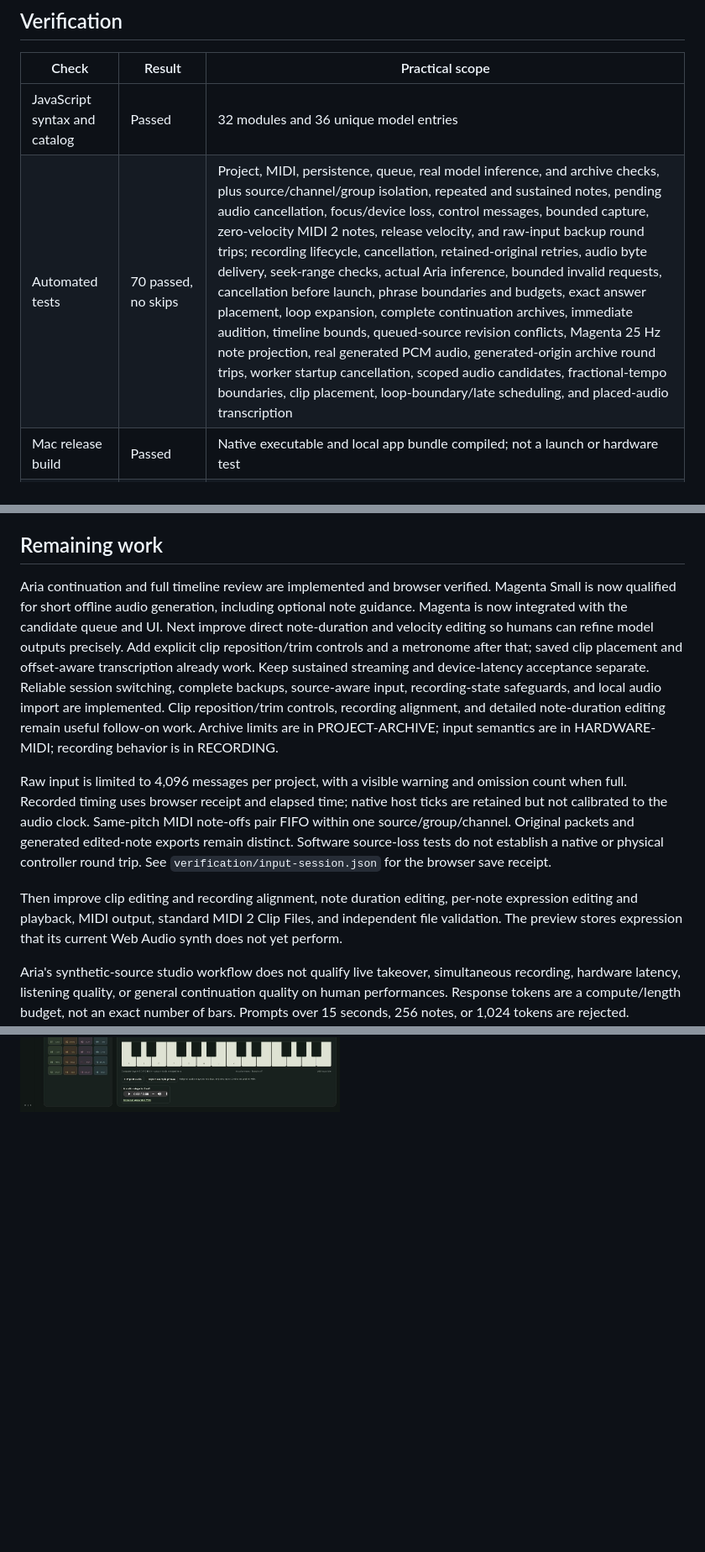
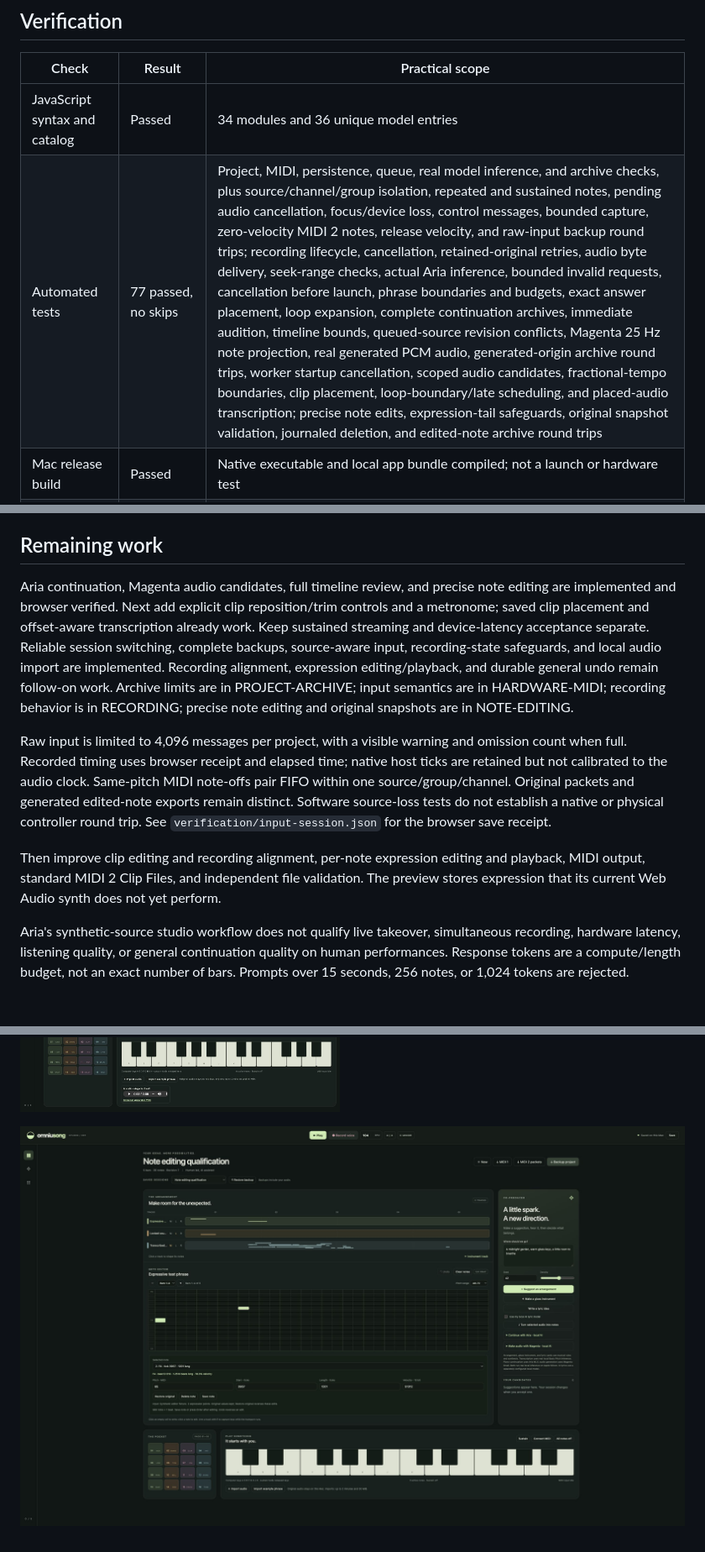
Before and after one commit to MichaelDanCurtis/OmniuSong, a Markdown page: docs/STATUS.md, 3 parts joined by grey strips. Shown at 84% size. Rendered like a GitHub page; pictures changed too: docs/verification/note-editing.png (added); blank space fills up the shorter version.

```diff
--- a/docs/STATUS.md
+++ b/docs/STATUS.md
@@ -44,8 +44,8 @@ The local studio is running as a detached process. Its PID and log are in `.runt
 
 | Check | Result | Practical scope |
 | --- | --- | --- |
-| JavaScript syntax and catalog | Passed | 32 modules and 36 unique model entries |
-| Automated tests | 70 passed, no skips | Project, MIDI, persistence, queue, real model inference, and archive checks, plus source/channel/group isolation, repeated and sustained notes, pending audio cancellation, focus/device loss, control messages, bounded capture, zero-velocity MIDI 2 notes, release velocity, and raw-input backup round trips; recording lifecycle, cancellation, retained-original retries, audio byte delivery, seek-range checks, actual Aria inference, bounded invalid requests, cancellation before launch, phrase boundaries and budgets, exact answer placement, loop expansion, complete continuation archives, immediate audition, timeline bounds, queued-source revision conflicts, Magenta 25 Hz note projection, real generated PCM audio, generated-origin archive round trips, worker startup cancellation, scoped audio candidates, fractional-tempo boundaries, clip placement, loop-boundary/late scheduling, and placed-audio transcription |
+| JavaScript syntax and catalog | Passed | 34 modules and 36 unique model entries |
+| Automated tests | 77 passed, no skips | Project, MIDI, persistence, queue, real model inference, and archive checks, plus source/channel/group isolation, repeated and sustained notes, pending audio cancellation, focus/device loss, control messages, bounded capture, zero-velocity MIDI 2 notes, release velocity, and raw-input backup round trips; recording lifecycle, cancellation, retained-original retries, audio byte delivery, seek-range checks, actual Aria inference, bounded invalid requests, cancellation before launch, phrase boundaries and budgets, exact answer placement, loop expansion, complete continuation archives, immediate audition, timeline bounds, queued-source revision conflicts, Magenta 25 Hz note projection, real generated PCM audio, generated-origin archive round trips, worker startup cancellation, scoped audio candidates, fractional-tempo boundaries, clip placement, loop-boundary/late scheduling, and placed-audio transcription; precise note edits, expression-tail safeguards, original snapshot validation, journaled deletion, and edited-note archive round trips |
 | Mac release build | Passed | Native executable and local app bundle compiled; not a launch or hardware test |
 | Four-tone model inference | Passed | Real Basic Pitch ONNX checkpoint recovered MIDI pitches 60, 64, 67, 72 from a 3.2-second synthetic fixture; 231 contour points retained |
 | Aria local inference | Passed | 38 prompt tokens, 64 new tokens, and 21 new complete notes. Latest warm-filesystem receipt: 2.500 seconds total, 0.560 seconds generation, 2,719,036,048 bytes MLX peak allocation. One fixture, not a live-performance benchmark |
@@ -76,11 +77,11 @@ The initial SciPy 1.15.3 wheel failed to load a Fortran extension on this macOS
 
 ## Remaining work
 
-Aria continuation and full timeline review are implemented and browser verified. Magenta Small is now qualified for short offline audio generation, including optional note guidance. Magenta is now integrated with the candidate queue and UI. Next improve direct note-duration and velocity editing so humans can refine model outputs precisely. Add explicit clip reposition/trim controls and a metronome after that; saved clip placement and offset-aware transcription already work. Keep sustained streaming and device-latency acceptance separate. Reliable session switching, complete backups, source-aware input, recording-state safeguards, and local audio import are implemented. Clip reposition/trim controls, recording alignment, and detailed note-duration editing remain useful follow-on work. Archive limits are in PROJECT-ARCHIVE; input semantics are in HARDWARE-MIDI; recording behavior is in RECORDING.
+Aria continuation, Magenta audio candidates, full timeline review, and precise note editing are implemented and browser verified. Next add explicit clip reposition/trim controls and a metronome; saved clip placement and offset-aware transcription already work. Keep sustained streaming and device-latency acceptance separate. Reliable session switching, complete backups, source-aware input, recording-state safeguards, and local audio import are implemented. Recording alignment, expression editing/playback, and durable general undo remain follow-on work. Archive limits are in PROJECT-ARCHIVE; input semantics are in HARDWARE-MIDI; recording behavior is in RECORDING; precise note editing and original snapshots are in NOTE-EDITING.
 
 Raw input is limited to 4,096 messages per project, with a visible warning and omission count when full. Recorded timing uses browser receipt and elapsed time; native host ticks are retained but not calibrated to the audio clock. Same-pitch MIDI note-offs pair FIFO within one source/group/channel. Original packets and generated edited-note exports remain distinct. Software source-loss tests do not establish a native or physical controller round trip. See `verification/input-session.json` for the browser save receipt.
 
-Then improve clip editing and recording alignment, note duration editing, per-note expression editing and playback, MIDI output, standard MIDI 2 Clip Files, and independent file validation. The preview stores expression that its current Web Audio synth does not yet perform.
+Then improve clip editing and recording alignment, per-note expression editing and playback, MIDI output, standard MIDI 2 Clip Files, and independent file validation. The preview stores expression that its current Web Audio synth does not yet perform.
 
 Aria's synthetic-source studio workflow does not qualify live takeover, simultaneous recording, hardware latency, listening quality, or general continuation quality on human performances. Response tokens are a compute/length budget, not an exact number of bars. Prompts over 15 seconds, 256 notes, or 1,024 tokens are rejected. Acceptance appends after the selected phrase and can overlap other existing tracks; it does not rearrange the song. Code/model identities and the compatibility fix are documented in ARIA-QUALIFICATION. The status endpoint reports installation separately from studio integration.
 
@@ -118,3 +119,6 @@ The continuation should preserve original performances, avoid paid or externally
 ![Magenta generated-audio preview with retained note guide](verification/magenta-studio.png)
 
 ![Magenta candidates and aligned Basic Pitch estimates](verification/magenta-candidates.png)
+
+
+![Exact note controls with saved original values](verification/note-editing.png)
```
Also changed, not shown: other parts of docs/STATUS.md (+3 -2 lines), README.md (+2 -2 lines), docs/IMPLEMENTATION-PLAN.md (+4 -3 lines), docs/NOTE-EDITING.md (added, +39 -0 lines), 13 other files.
